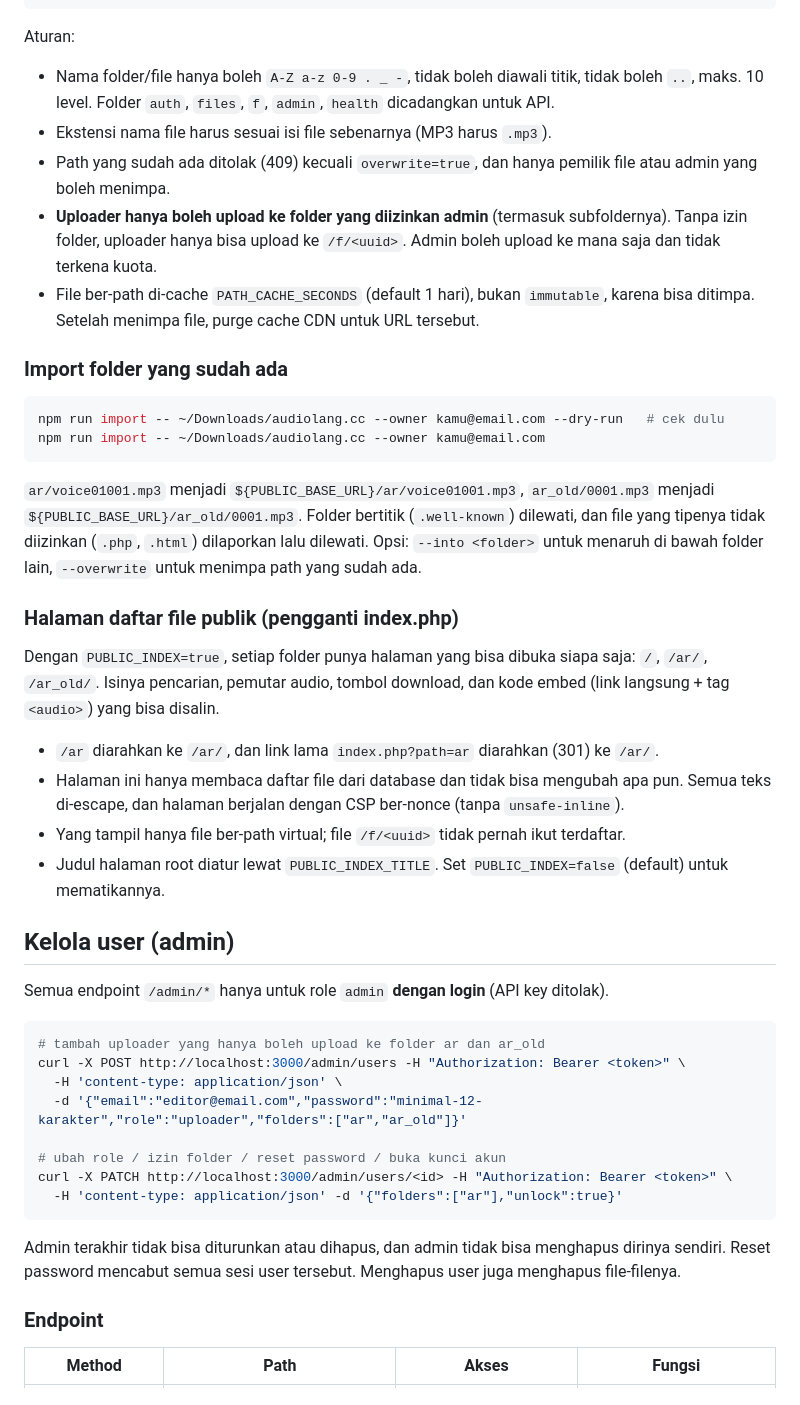
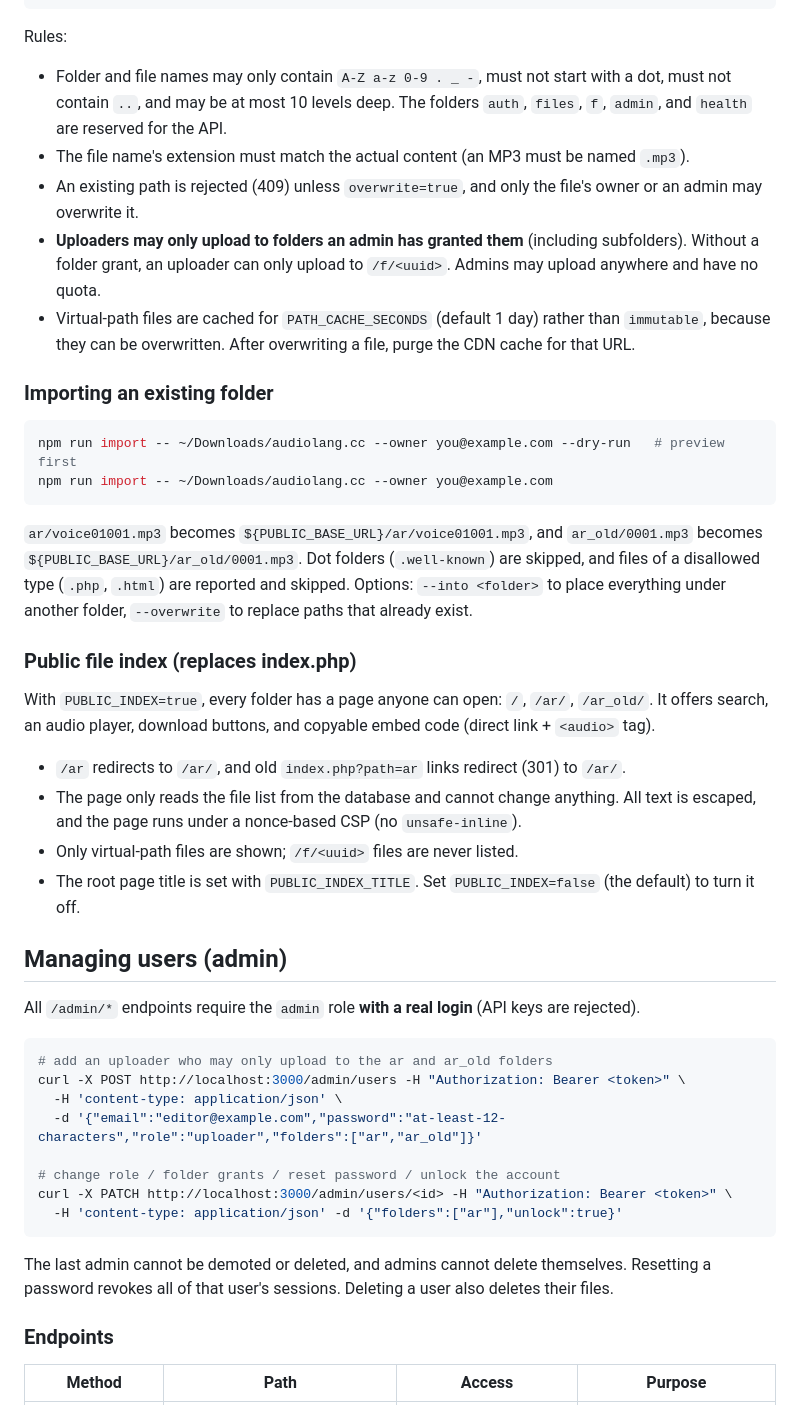
Before and after one commit to muhginanjar/audiolang, a Markdown page: README.md, the part around one of its changes. GitHub-like rendering.

````diff
--- a/README.md
+++ b/README.md
@@ -78,58 +78,58 @@ curl -X POST "http://localhost:3000/files?folder=ar&name=voice01001.mp3&overwrit
 curl "http://localhost:3000/files?folder=ar" -H "Authorization: Bearer <token>"
 ```
 
-Aturan:
-- Nama folder/file hanya boleh `A-Z a-z 0-9 . _ -`, tidak boleh diawali titik, tidak boleh `..`, maks. 10 level.
-  Folder `auth`, `files`, `f`, `admin`, `health` dicadangkan untuk API.
-- Ekstensi nama file harus sesuai isi file sebenarnya (MP3 harus `.mp3`).
-- Path yang sudah ada ditolak (409) kecuali `overwrite=true`, dan hanya pemilik file atau admin yang boleh menimpa.
-- **Uploader hanya boleh upload ke folder yang diizinkan admin** (termasuk subfoldernya). Tanpa izin folder,
-  uploader hanya bisa upload ke `/f/<uuid>`. Admin boleh upload ke mana saja dan tidak terkena kuota.
-- File ber-path di-cache `PATH_CACHE_SECONDS` (default 1 hari), bukan `immutable`, karena bisa ditimpa.
-  Setelah menimpa file, purge cache CDN untuk URL tersebut.
+Rules:
+- Folder and file names may only contain `A-Z a-z 0-9 . _ -`, must not start with a dot, must not contain `..`,
+  and may be at most 10 levels deep. The folders `auth`, `files`, `f`, `admin`, and `health` are reserved for the API.
+- The file name's extension must match the actual content (an MP3 must be named `.mp3`).
+- An existing path is rejected (409) unless `overwrite=true`, and only the file's owner or an admin may overwrite it.
+- **Uploaders may only upload to folders an admin has granted them** (including subfolders). Without a folder
+  grant, an uploader can only upload to `/f/<uuid>`. Admins may upload anywhere and have no quota.
+- Virtual-path files are cached for `PATH_CACHE_SECONDS` (default 1 day) rather than `immutable`, because they
+  can be overwritten. After overwriting a file, purge the CDN cache for that URL.
 
-### Import folder yang sudah ada
+### Importing an existing folder
 
 ```bash
-npm run import -- ~/Downloads/audiolang.cc --owner kamu@email.com --dry-run   # cek dulu
-npm run import -- ~/Downloads/audiolang.cc --owner kamu@email.com
+npm run import -- ~/Downloads/audiolang.cc --owner you@example.com --dry-run   # preview first
+npm run import -- ~/Downloads/audiolang.cc --owner you@example.com
 ```
 
-`ar/voice01001.mp3` menjadi `${PUBLIC_BASE_URL}/ar/voice01001.mp3`, `ar_old/0001.mp3` menjadi
-`${PUBLIC_BASE_URL}/ar_old/0001.mp3`. Folder bertitik (`.well-known`) dilewati, dan file yang tipenya
-tidak diizinkan (`.php`, `.html`) dilaporkan lalu dilewati. Opsi: `--into <folder>` untuk menaruh di
-bawah folder lain, `--overwrite` untuk menimpa path yang sudah ada.
+`ar/voice01001.mp3` becomes `${PUBLIC_BASE_URL}/ar/voice01001.mp3`, and `ar_old/0001.mp3` becomes
+`${PUBLIC_BASE_URL}/ar_old/0001.mp3`. Dot folders (`.well-known`) are skipped, and files of a disallowed
+type (`.php`, `.html`) are reported and skipped. Options: `--into <folder>` to place everything under another
+folder, `--overwrite` to replace paths that already exist.
 
-### Halaman daftar file publik (pengganti index.php)
+### Public file index (replaces index.php)
 
-Dengan `PUBLIC_INDEX=true`, setiap folder punya halaman yang bisa dibuka siapa saja: `/`, `/ar/`, `/ar_old/`.
-Isinya pencarian, pemutar audio, tombol download, dan kode embed (link langsung + tag `<audio>`) yang bisa disalin.
+With `PUBLIC_INDEX=true`, every folder has a page anyone can open: `/`, `/ar/`, `/ar_old/`.
+It offers search, an audio player, download buttons, and copyable embed code (direct link + `<audio>` tag).
 
-- `/ar` diarahkan ke `/ar/`, dan link lama `index.php?path=ar` diarahkan (301) ke `/ar/`.
-- Halaman ini hanya membaca daftar file dari database dan tidak bisa mengubah apa pun. Semua teks di-escape,
-  dan halaman berjalan dengan CSP ber-nonce (tanpa `unsafe-inline`).
-- Yang tampil hanya file ber-path virtual; file `/f/<uuid>` tidak pernah ikut terdaftar.
-- Judul halaman root diatur lewat `PUBLIC_INDEX_TITLE`. Set `PUBLIC_INDEX=false` (default) untuk mematikannya.
+- `/ar` redirects to `/ar/`, and old `index.php?path=ar` links redirect (301) to `/ar/`.
+- The page only reads the file list from the database and cannot change anything. All text is escaped,
+  and the page runs under a nonce-based CSP (no `unsafe-inline`).
+- Only virtual-path files are shown; `/f/<uuid>` files are never listed.
+- The root page title is set with `PUBLIC_INDEX_TITLE`. Set `PUBLIC_INDEX=false` (the default) to turn it off.
 
-## Kelola user (admin)
+## Managing users (admin)
 
-Semua endpoint `/admin/*` hanya untuk role `admin` **dengan login** (API key ditolak).
+All `/admin/*` endpoints require the `admin` role **with a real login** (API keys are rejected).
 
 ```bash
-# tambah uploader yang hanya boleh upload ke folder ar dan ar_old
+# add an uploader who may only upload to the ar and ar_old folders
 curl -X POST http://localhost:3000/admin/users -H "Authorization: Bearer <token>" \
   -H 'content-type: application/json' \
-  -d '{"email":"editor@email.com","password":"minimal-12-karakter","role":"uploader","folders":["ar","ar_old"]}'
+  -d '{"email":"editor@example.com","password":"at-least-12-characters","role":"uploader","folders":["ar","ar_old"]}'
 
-# ubah role / izin folder / reset password / buka kunci akun
+# change role / folder grants / reset password / unlock the account
 curl -X PATCH http://localhost:3000/admin/users/<id> -H "Authorization: Bearer <token>" \
   -H 'content-type: application/json' -d '{"folders":["ar"],"unlock":true}'
 ```
 
-Admin terakhir tidak bisa diturunkan atau dihapus, dan admin tidak bisa menghapus dirinya sendiri.
-Reset password mencabut semua sesi user tersebut. Menghapus user juga menghapus file-filenya.
+The last admin cannot be demoted or deleted, and admins cannot delete themselves.
+Resetting a password revokes all of that user's sessions. Deleting a user also deletes their files.
 
-### Endpoint
+### Endpoints
 
-| Method | Path | Akses | Fungsi |
+| Method | Path | Access | Purpose |
 |---|---|---|---|
````
Also changed, not shown: other parts of README.md (+91 -90 lines).
